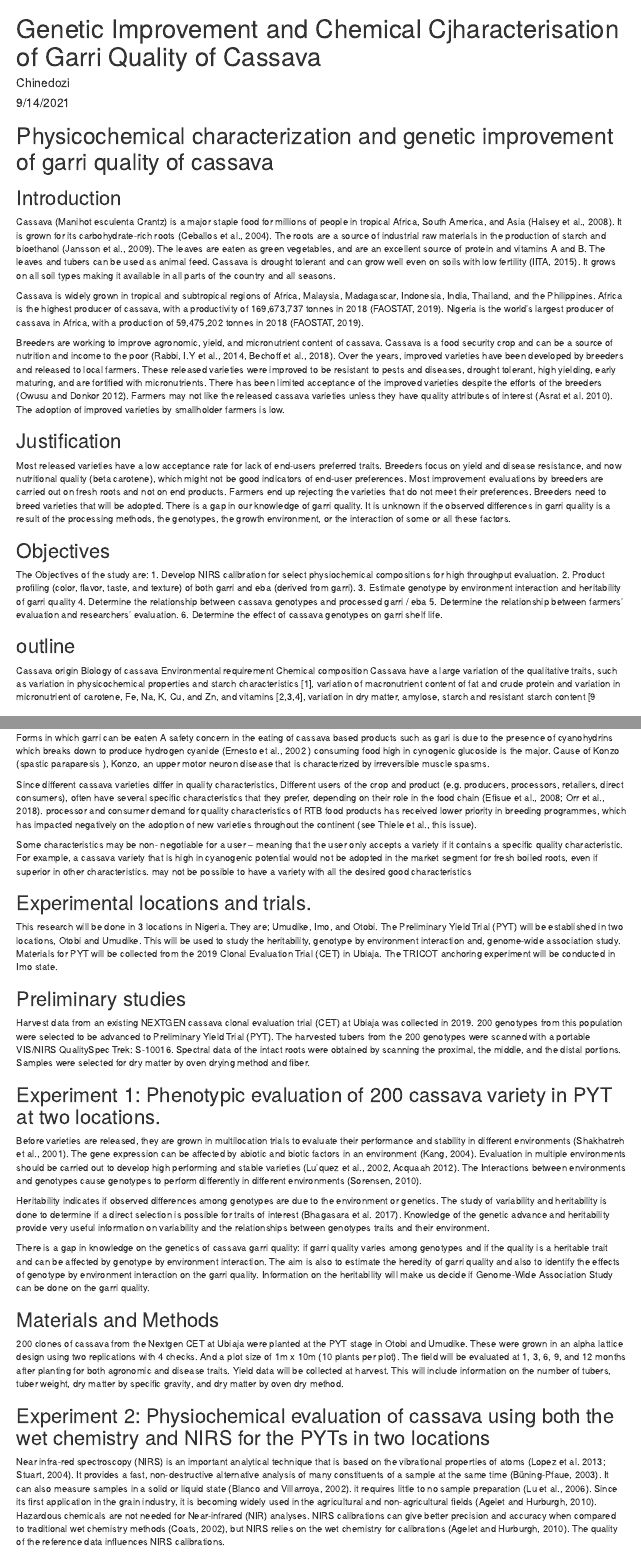
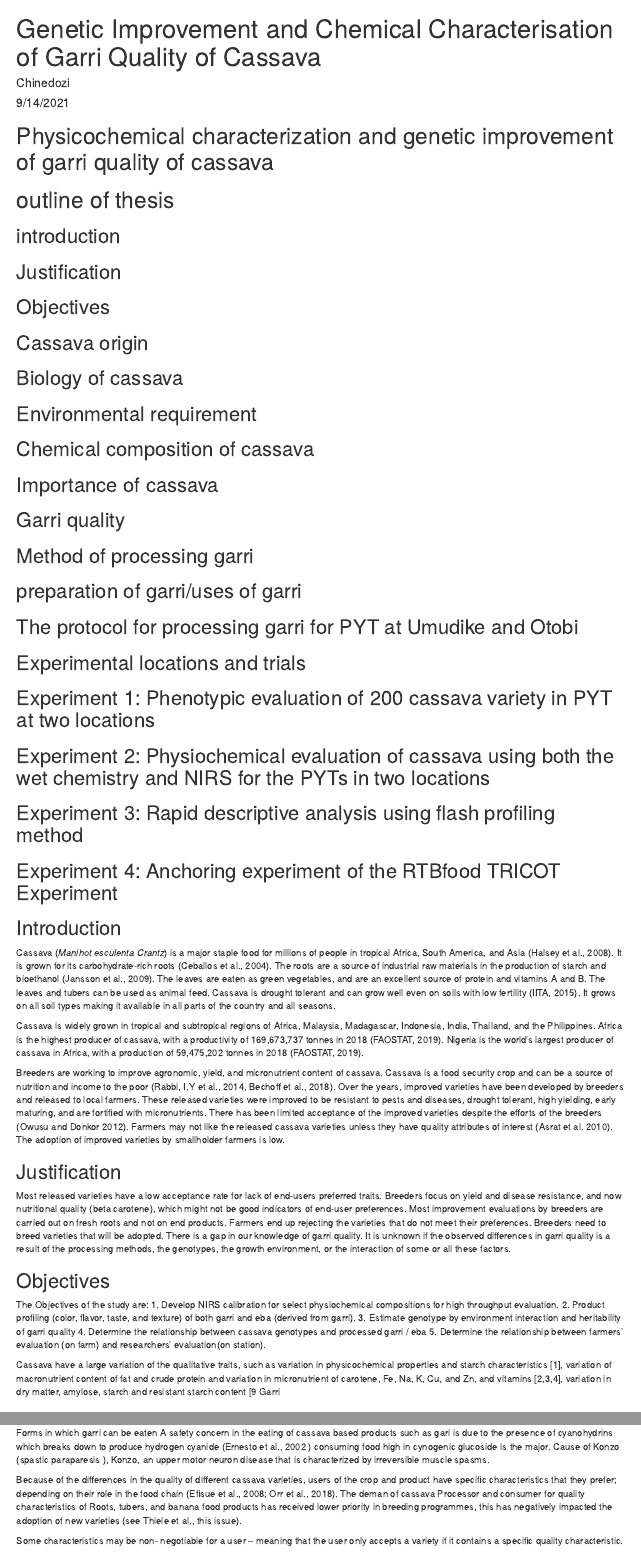
Before and after one commit to ca384/phd-thesis, an R Markdown document (PhD thesis in R.Rmd): the page in a window 1100 px wide, from its top, and a second part further down, joined at a grey line. Rendered offline with R 4.5, knitr and Pandoc, with nearby package versions.

Commit message:
I updated the outline wrote on the materials and methods for the experiment 1

````diff
--- a/PhD thesis in R.Rmd
+++ b/PhD thesis in R.Rmd
@@ -1,10 +1,12 @@
 ---
-title: "Genetic Improvement and Chemical Cjharacterisation of Garri Quality of Cassava"
+title: "Genetic Improvement and Chemical Characterisation of Garri Quality of Cassava"
 author: "Chinedozi"
 date: "9/14/2021"
-output: word_document
+output:
+  word_document: default
+  html_document:
+    df_print: paged
 fontsize: 12pt
-
 ---
 
 ```{r setup, include=FALSE}
@@ -13,9 +15,45 @@ fontsize: 12pt
 
 # Physicochemical characterization and genetic improvement of garri quality of cassava
 
+# outline of thesis
+
+## introduction
+
+## Justification
+
+## Objectives
+
+## Cassava origin
+
+## Biology of cassava
+
+## Environmental requirement
+
+## Chemical composition of cassava
+
+## Importance of cassava
+
+## Garri quality
+
+## Method of processing garri
+
+## preparation of garri/uses of garri
+
+## The protocol for processing garri for PYT at Umudike and Otobi
+
+## Experimental locations and trials
+
+## Experiment 1: Phenotypic evaluation of 200 cassava variety in PYT at two locations
+
+## Experiment 2: Physiochemical evaluation of cassava using both the wet chemistry and NIRS for the PYTs in two locations
+
+## Experiment 3: Rapid descriptive analysis using flash profiling method
+
+## Experiment 4: Anchoring experiment of the RTBfood TRICOT Experiment
+
 ## Introduction
 
-Cassava (Manihot esculenta Crantz) is a major staple food for millions of people in tropical Africa, South America, and Asia (Halsey et al., 2008). It is grown for its carbohydrate-rich roots (Ceballos et al., 2004). The roots are a source of industrial raw materials in the production of starch and bioethanol (Jansson et al., 2009). The leaves are eaten as green vegetables, and are an excellent source of protein and vitamins A and B. The leaves and tubers can be used as animal feed. Cassava is drought tolerant and can grow well even on soils with low fertility (IITA, 2015). It grows on all soil types making it available in all parts of the country and all seasons.
+Cassava (_Manihot esculenta Crantz_) is a major staple food for millions of people in tropical Africa, South America, and Asia (Halsey et al., 2008). It is grown for its carbohydrate-rich roots (Ceballos et al., 2004). The roots are a source of industrial raw materials in the production of starch and bioethanol (Jansson et al., 2009). The leaves are eaten as green vegetables, and are an excellent source of protein and vitamins A and B. The leaves and tubers can be used as animal feed. Cassava is drought tolerant and can grow well even on soils with low fertility (IITA, 2015). It grows on all soil types making it available in all parts of the country and all seasons.
 
 Cassava is widely grown in tropical and subtropical regions of Africa, Malaysia, Madagascar, Indonesia, India, Thailand, and the Philippines. Africa is the highest producer of cassava, with a productivity of 169,673,737 tonnes in 2018 (FAOSTAT, 2019). Nigeria is the world's largest producer of cassava in Africa, with a production of 59,475,202 tonnes in 2018 (FAOSTAT, 2019).
 
@@ -33,16 +71,11 @@ The Objectives of the study are:
 2.	Product profiling (color, flavor, taste, and texture) of both garri and eba (derived from garri).
 3.	Estimate genotype by environment interaction and heritability of garri quality
 4.	Determine the relationship between cassava genotypes and processed garri / eba
-5.	Determine the relationship between farmers’ evaluation and researchers’ evaluation.
-6.	Determine the effect of cassava genotypes on garri shelf life.
+5.	Determine the relationship between farmers’ evaluation (on farm) and researchers’ evaluation(on station).
 
-## outline
-Cassava origin
-Biology of cassava
-Environmental requirement
-Chemical composition
+
 Cassava have a large variation of the qualitative traits, such as variation in physicochemical properties and starch characteristics [1], variation of macronutrient content of fat and crude protein and variation in micronutrient of carotene, Fe, Na, K, Cu, and Zn, and vitamins [2,3,4], variation in dry matter, amylose, starch and resistant starch content [9
-
+Garri
 
 ## Hydrogen cyanide
 
@@ -79,9 +112,8 @@ With a sharp knife, cut off the part of the harvested root that is attached to t
 Forms in which garri can be eaten
 A safety concern in the eating of cassava based products such as gari is due to the presence of cyanohydrins which breaks down to produce hydrogen cyanide (Ernesto et al., 2002 ) consuming food high in cynogenic glucoside is the major. Cause of Konzo (spastic paraparesis ), Konzo, an upper motor neuron disease that is characterized by irreversible muscle spasms.
 
-Since different cassava varieties differ in quality characteristics,
-Different users of the crop and product (e.g. producers, processors, retailers, direct consumers), often have several specific characteristics that they prefer, depending on their role in the food chain (Efisue et al., 2008; Orr et al., 2018).
-processor and consumer demand for quality characteristics of RTB food products has received lower priority in breeding programmes, which has impacted negatively on the adoption of new varieties throughout the continent (see Thiele et al., this issue).
+Because of the differences in the quality of different cassava varieties, users of the crop and product  have  specific characteristics that they prefer; depending on their role in the food chain (Efisue et al., 2008; Orr et al., 2018).
+The deman of cassava Processor and consumer for quality characteristics of Roots, tubers, and banana food products has received lower priority in breeding programmes, this has  negatively impacted the adoption of new varieties (see Thiele et al., this issue).
 
 Some characteristics may be non- negotiable for a user – meaning that the user only accepts a variety if it contains a specific quality characteristic. For example, a cassava variety that is high in cyanogenic potential would not be adopted in the market segment for fresh boiled roots, even if superior in other characteristics.
 may not be possible to have a variety with all the desired good characteristics
@@ -104,7 +138,7 @@ There is a gap in knowledge on the genetics of cassava garri quality: if garri q
 The aim is also to estimate the heredity of garri quality and also to identify the effects of genotype by environment interaction on the garri quality. Information on the heritability will make us decide if Genome-Wide Association Study can be done on the garri quality.
 
 ## Materials and Methods
-200 clones of cassava from the Nextgen CET at Ubiaja were planted at the PYT stage in Otobi and Umudike. These were grown in an alpha lattice design using two replications with 4 checks. And a plot size of 1m x 10m (10 plants per plot). The field will be evaluated at 1, 3, 6, 9, and 12 months after planting for both agronomic and disease traits. Yield data will be collected at harvest. This will include information on the number of tubers, tuber weight, dry matter by specific gravity, and dry matter by oven dry method.
+200 clones of cassava from the Nextgen CET at Ubiaja were planted at the PYT stage in Otobi and Umudike. These were grown in an alpha lattice design using two replications with 4 checks. And a plot size of 1m x 10m (10 plants per plot). The field will be evaluated at 1, 3, 6, 9, and 12 months after planting for both agronomic and disease traits. Yield data will be collected at harvest. This will include information on the number of tubers, weight of tubers per plot, weight of tubers per hectare, dry matter by specific gravity, and dry matter by oven dry method. root color, plant height, plant vigor, disease (Cassava mosaic, cassava bacteria and cassava anthracnose disease).
 
 ## Experiment 2: Physiochemical evaluation of cassava using both the wet chemistry and NIRS for the PYTs in two locations
 
````
Also changed, not shown: PhD thesis in R.Rmd (3 more changed lines), 3 other files.
